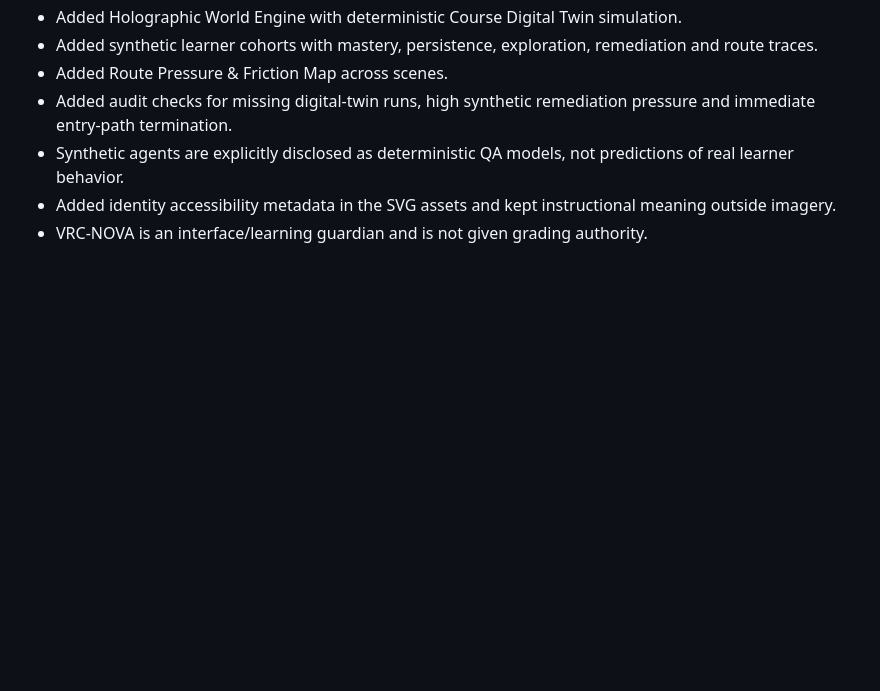
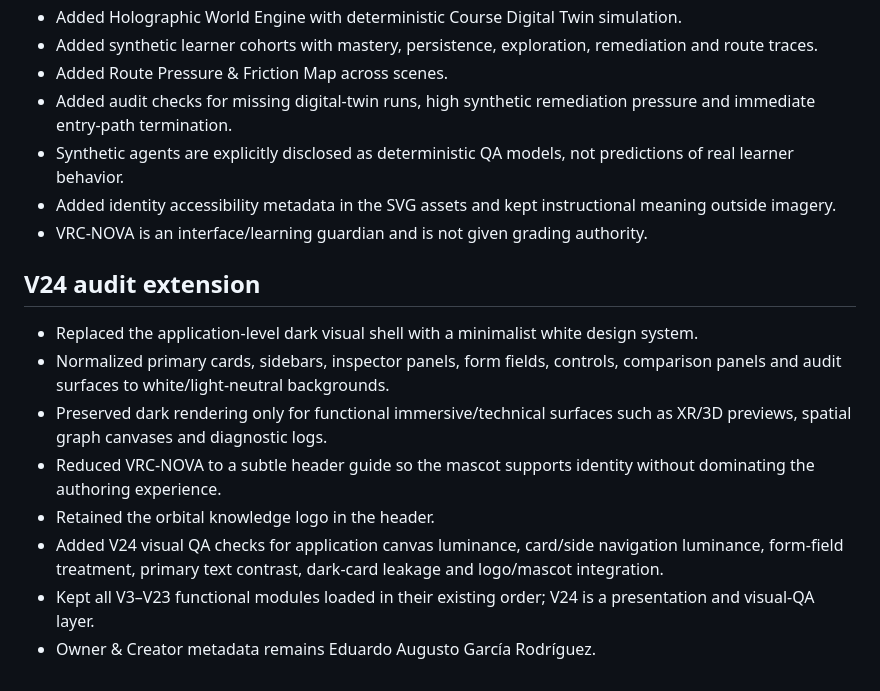
Before and after one commit to eagarcia77/VR-Classroom-Studio, a Markdown page: AUDIT_REPORT.md, the part around the change. GitHub-like rendering; blank space fills up the shorter version.

Commit message:
Extend production audit report for V24

```diff
--- a/AUDIT_REPORT.md
+++ b/AUDIT_REPORT.md
@@ -299,3 +299,14 @@ Repository: https://github.com/eagarcia77/VR-Classroom-Studio
 - Synthetic agents are explicitly disclosed as deterministic QA models, not predictions of real learner behavior.
 - Added identity accessibility metadata in the SVG assets and kept instructional meaning outside imagery.
 - VRC-NOVA is an interface/learning guardian and is not given grading authority.
+
+
+## V24 audit extension
+- Replaced the application-level dark visual shell with a minimalist white design system.
+- Normalized primary cards, sidebars, inspector panels, form fields, controls, comparison panels and audit surfaces to white/light-neutral backgrounds.
+- Preserved dark rendering only for functional immersive/technical surfaces such as XR/3D previews, spatial graph canvases and diagnostic logs.
+- Reduced VRC-NOVA to a subtle header guide so the mascot supports identity without dominating the authoring experience.
+- Retained the orbital knowledge logo in the header.
+- Added V24 visual QA checks for application canvas luminance, card/side navigation luminance, form-field treatment, primary text contrast, dark-card leakage and logo/mascot integration.
+- Kept all V3–V23 functional modules loaded in their existing order; V24 is a presentation and visual-QA layer.
+- Owner & Creator metadata remains Eduardo Augusto García Rodríguez.
```
